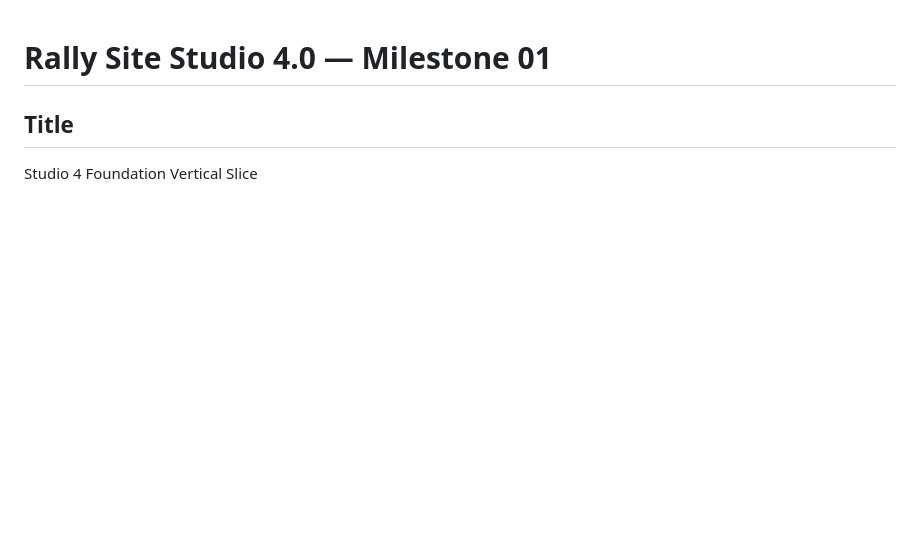
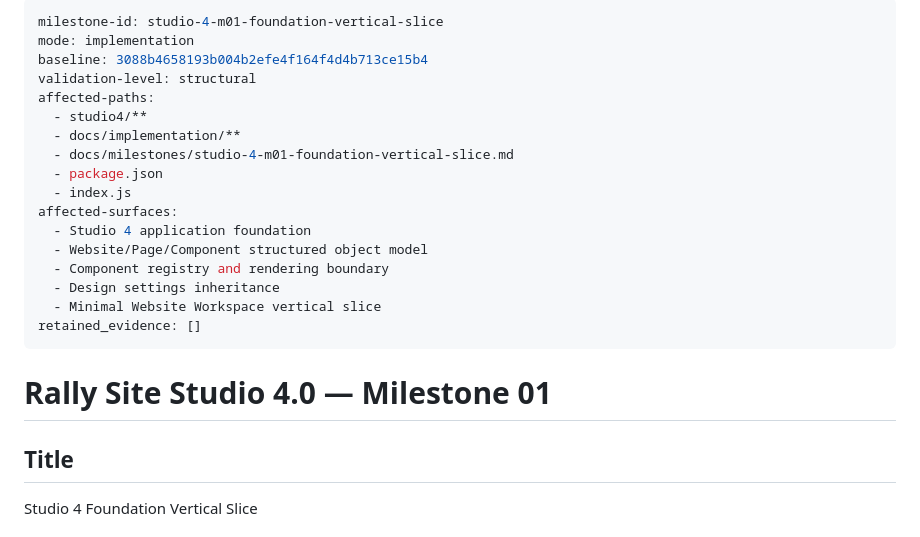
Before and after one commit to jumpvin/Rally-Studio, a Markdown page: docs/milestones/studio-4-m01-foundation-vertical-slice.md, the part around the change. Rendered like a GitHub page; blank space fills up the shorter version.

Commit message:
Complete Milestone 01 framework contract

```diff
--- a/docs/milestones/studio-4-m01-foundation-vertical-slice.md
+++ b/docs/milestones/studio-4-m01-foundation-vertical-slice.md
@@ -1,3 +1,23 @@
+---
+milestone-id: studio-4-m01-foundation-vertical-slice
+mode: implementation
+baseline: 3088b4658193b004b2efe4f164f4d4b713ce15b4
+validation-level: structural
+affected-paths:
+  - studio4/**
+  - docs/implementation/**
+  - docs/milestones/studio-4-m01-foundation-vertical-slice.md
+  - package.json
+  - index.js
+affected-surfaces:
+  - Studio 4 application foundation
+  - Website/Page/Component structured object model
+  - Component registry and rendering boundary
+  - Design settings inheritance
+  - Minimal Website Workspace vertical slice
+retained_evidence: []
+---
+
 # Rally Site Studio 4.0 — Milestone 01
 
 ## Title
```
